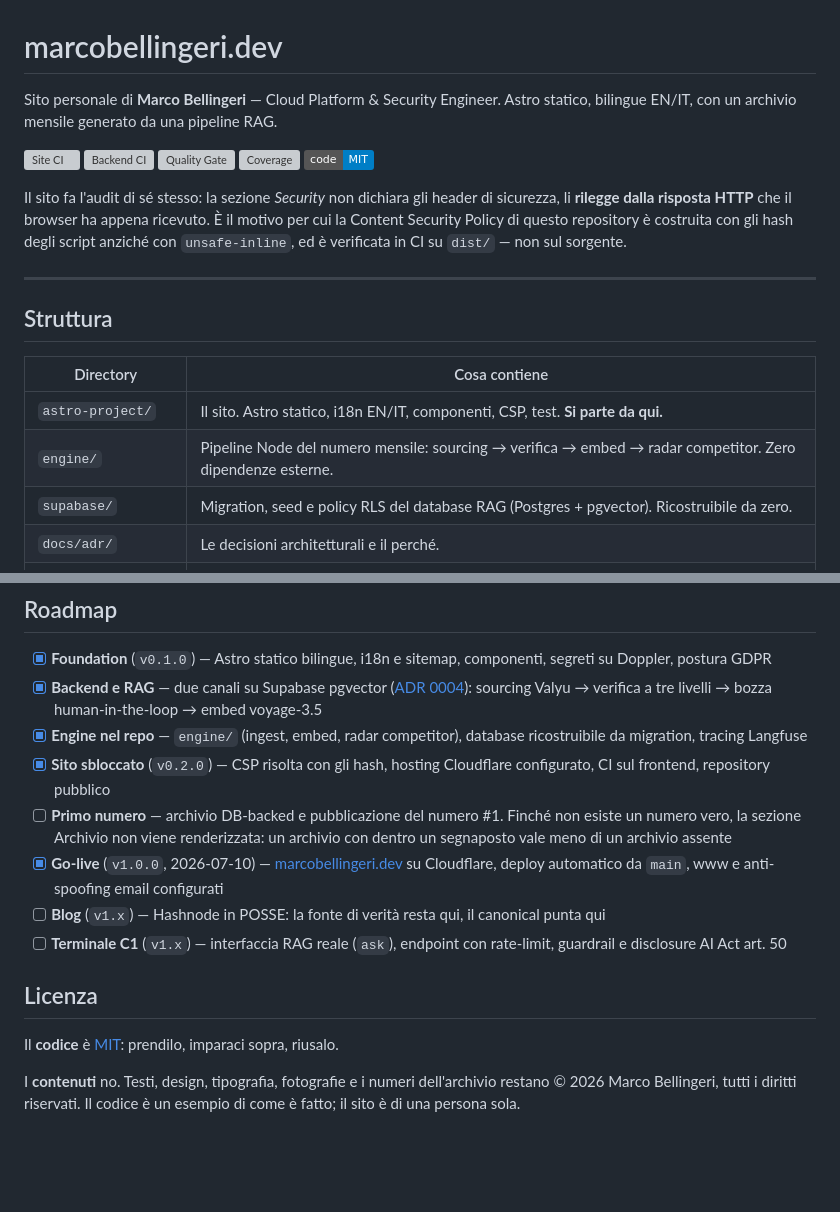
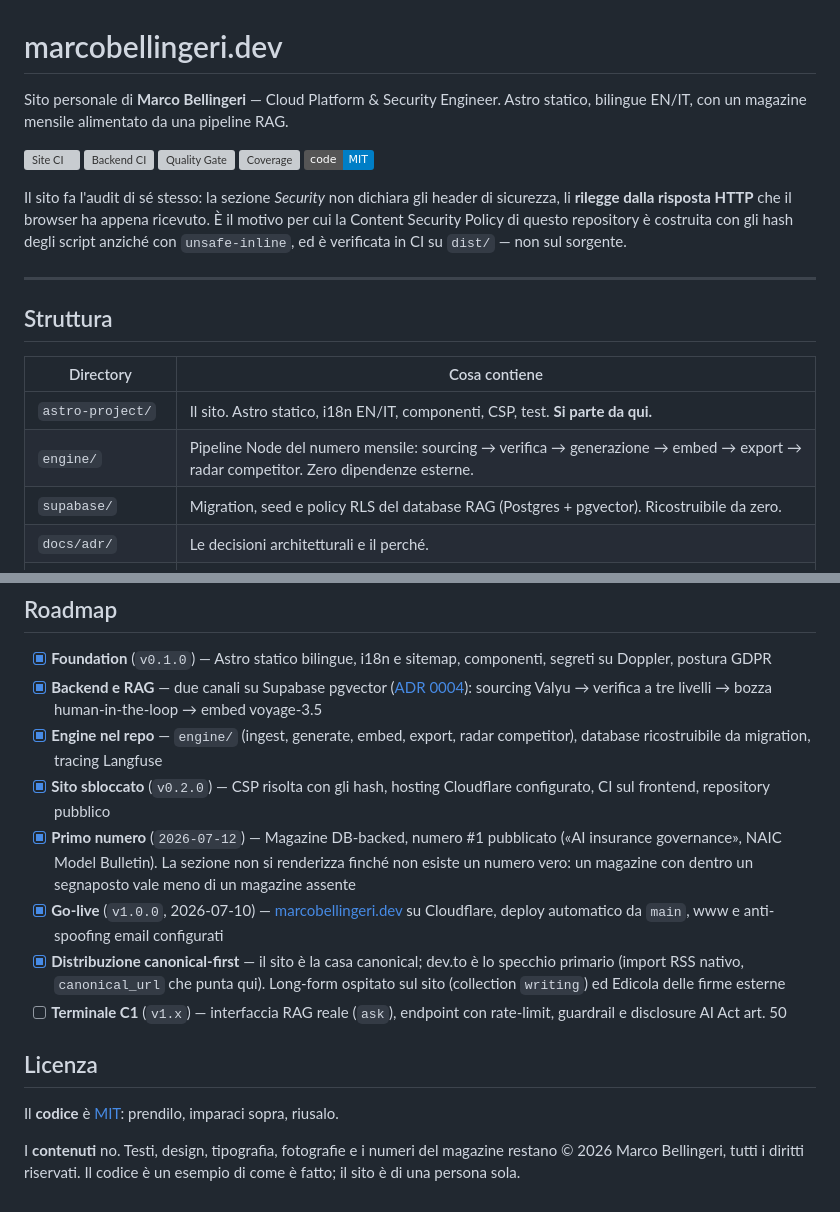
Before and after one commit to MK023/marcobellingeri.dev, a Markdown page: README.md, 2 parts joined by grey strips. Rendered like a GitHub page; badges without logos; blank space fills up the shorter version; grey boxes are pictures that could not be loaded.

Commit message:
docs(readme): allinea alla svolta contenuti — Magazine e dev.to, non archivio e Hashnode (#70)
Il README era rimasto indietro sulla svolta contenuti (verificato contro il
codice, non contro le annotazioni):

- engine/: aggiunti `generate` ed `export` alla pipeline (esistono davvero,
  `ls engine/*.mjs`) — sia nella tabella struttura sia nella roadmap
- sezione "archivio" runtime → "magazine" SSG (`sections.ts` = 'magazine')
- roadmap "Primo numero": spuntato, #1 pubblicato il 12-07 (commit c437ef7)
- roadmap "Blog/Hashnode POSSE" → "Distribuzione canonical-first" su dev.to
  (grep hashnode src/ → 0, dev.to → 5): la rotta annunciata non è mai esistita
- licenza: "numeri dell'archivio" → "del magazine"

Co-authored-by: Claude Opus 4.8 <noreply@anthropic.com>

```diff
--- a/README.md
+++ b/README.md
@@ -1,7 +1,7 @@
 # marcobellingeri.dev
 
 Sito personale di **Marco Bellingeri** — Cloud Platform & Security Engineer.
-Astro statico, bilingue EN/IT, con un archivio mensile generato da una pipeline RAG.
+Astro statico, bilingue EN/IT, con un magazine mensile alimentato da una pipeline RAG.
 
 [![Site CI](https://github.com/MK023/marcobellingeri.dev/actions/workflows/site-ci.yml/badge.svg)](https://github.com/MK023/marcobellingeri.dev/actions/workflows/site-ci.yml)
 [![Backend CI](https://github.com/MK023/marcobellingeri.dev/actions/workflows/backend-ci.yml/badge.svg)](https://github.com/MK023/marcobellingeri.dev/actions/workflows/backend-ci.yml)
@@ -22,7 +22,7 @@ sorgente.
 | Directory | Cosa contiene |
 | --- | --- |
 | `astro-project/` | Il sito. Astro statico, i18n EN/IT, componenti, CSP, test. **Si parte da qui.** |
-| `engine/` | Pipeline Node del numero mensile: sourcing → verifica → embed → radar competitor. Zero dipendenze esterne. |
+| `engine/` | Pipeline Node del numero mensile: sourcing → verifica → generazione → embed → export → radar competitor. Zero dipendenze esterne. |
 | `supabase/` | Migration, seed e policy RLS del database RAG (Postgres + pgvector). Ricostruibile da zero. |
 | `docs/adr/` | Le decisioni architetturali e il perché. |
 | `mock-html-singolo/` | Il prototipo HTML da cui è nato tutto. Riferimento storico, non si tocca. |
@@ -167,17 +167,17 @@ il tracking dei task vive su Notion, non su GitHub Issues.
 
 - [x] **Foundation** (`v0.1.0`) — Astro statico bilingue, i18n e sitemap, componenti, segreti su Doppler, postura GDPR
 - [x] **Backend e RAG** — due canali su Supabase pgvector ([ADR 0004](docs/adr/0004-sourcing-due-canali.md)): sourcing Valyu → verifica a tre livelli → bozza human-in-the-loop → embed voyage-3.5
-- [x] **Engine nel repo** — `engine/` (ingest, embed, radar competitor), database ricostruibile da migration, tracing Langfuse
+- [x] **Engine nel repo** — `engine/` (ingest, generate, embed, export, radar competitor), database ricostruibile da migration, tracing Langfuse
 - [x] **Sito sbloccato** (`v0.2.0`) — CSP risolta con gli hash, hosting Cloudflare configurato, CI sul frontend, repository pubblico
-- [ ] **Primo numero** — archivio DB-backed e pubblicazione del numero #1. Finché non esiste un numero vero, la sezione Archivio non viene renderizzata: un archivio con dentro un segnaposto vale meno di un archivio assente
+- [x] **Primo numero** (`2026-07-12`) — Magazine DB-backed, numero #1 pubblicato («AI insurance governance», NAIC Model Bulletin). La sezione non si renderizza finché non esiste un numero vero: un magazine con dentro un segnaposto vale meno di un magazine assente
 - [x] **Go-live** (`v1.0.0`, 2026-07-10) — [marcobellingeri.dev](https://marcobellingeri.dev) su Cloudflare, deploy automatico da `main`, www e anti-spoofing email configurati
-- [ ] **Blog** (`v1.x`) — Hashnode in POSSE: la fonte di verità resta qui, il canonical punta qui
+- [x] **Distribuzione canonical-first** — il sito è la casa canonical; dev.to è lo specchio primario (import RSS nativo, `canonical_url` che punta qui). Long-form ospitato sul sito (collection `writing`) ed Edicola delle firme esterne
 - [ ] **Terminale C1** (`v1.x`) — interfaccia RAG reale (`ask`), endpoint con rate-limit, guardrail e disclosure AI Act art. 50
 
 ## Licenza
 
 Il **codice** è [MIT](LICENSE): prendilo, imparaci sopra, riusalo.
 
-I **contenuti** no. Testi, design, tipografia, fotografie e i numeri dell'archivio
+I **contenuti** no. Testi, design, tipografia, fotografie e i numeri del magazine
 restano © 2026 Marco Bellingeri, tutti i diritti riservati. Il codice è un esempio di
 come è fatto; il sito è di una persona sola.
```
